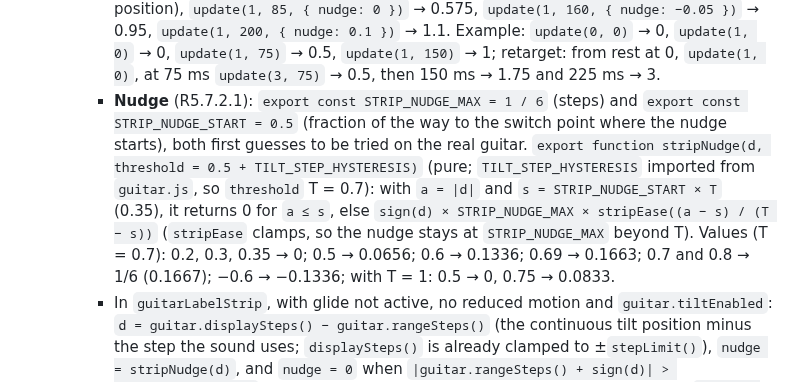
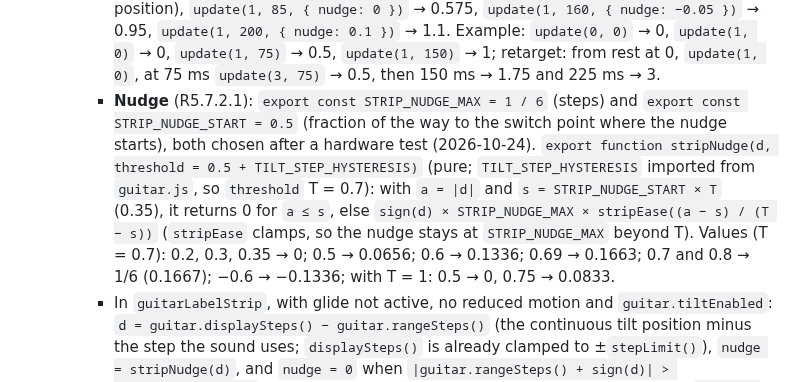
Before and after one commit to ChrisAcrobat/GarageBox, a Markdown page: docs/design.md, the part around one of its changes. GitHub-like rendering.

Commit message:
R5.7.2, R5.7.2.1: 150 ms jump and nudge (1/6, from halfway) chosen after hardware test

```diff
--- a/docs/design.md
+++ b/docs/design.md
@@ -256,6 +256,6 @@ Per fret it keeps: `held` (button down) and the `voiceId` of its ringing note (o
     - `export function stripEase(t)`: smoothstep `3t² − 2t³` with `t` clamped to 0..1 (ease-in-out, symmetric, zero speed at both ends). Values: 0 → 0, 0.25 → 0.15625, 0.5 → 0.5, 0.75 → 0.84375, 1 → 1.
     - `export class StripAnimator` with `constructor(durationMs = STRIP_JUMP_MS)` and `update(target, nowMs, { instant = false, nudge = 0 } = {})`, which returns the shown position in steps: the animated *base* plus `nudge`. State: `from`, `to`, `start` (the base move) and `lastNudge`. The first call, and every call with `instant`, sets the base to `target` at once (no animation). When `target` differs from `to` (by more than 1e-9), a new move starts at `nowMs` with `from = base(nowMs) + lastNudge − nudge` and `to = target`, so the shown position just after the change (`from + nudge`) equals the one just before (`base + lastNudge`): a jump starts exactly where the (nudged) strip is and a retarget mid-move continues from where the strip is, without jumping back. The base is `from + (to − from) × stripEase((nowMs − start) / durationMs)`, so a move of any size takes `durationMs`. Every call then sets `lastNudge = nudge` and returns `base(nowMs) + nudge`; the nudge itself is never animated. Nudge example: `update(0, 0, { nudge: 0.15 })` → 0.15, `update(1, 10, { nudge: 0 })` → 0.15 (the jump starts at the nudged position), `update(1, 85, { nudge: 0 })` → 0.575, `update(1, 160, { nudge: −0.05 })` → 0.95, `update(1, 200, { nudge: 0.1 })` → 1.1. Example: `update(0, 0)` → 0, `update(1, 0)` → 0, `update(1, 75)` → 0.5, `update(1, 150)` → 1; retarget: from rest at 0, `update(1, 0)`, at 75 ms `update(3, 75)` → 0.5, then 150 ms → 1.75 and 225 ms → 3.
-    - **Nudge** (R5.7.2.1): `export const STRIP_NUDGE_MAX = 1 / 6` (steps) and `export const STRIP_NUDGE_START = 0.5` (fraction of the way to the switch point where the nudge starts), both first guesses to be tried on the real guitar. `export function stripNudge(d, threshold = 0.5 + TILT_STEP_HYSTERESIS)` (pure; `TILT_STEP_HYSTERESIS` imported from `guitar.js`, so `threshold` T = 0.7): with `a = |d|` and `s = STRIP_NUDGE_START × T` (0.35), it returns 0 for `a ≤ s`, else `sign(d) × STRIP_NUDGE_MAX × stripEase((a − s) / (T − s))` (`stripEase` clamps, so the nudge stays at `STRIP_NUDGE_MAX` beyond T). Values (T = 0.7): 0.2, 0.3, 0.35 → 0; 0.5 → 0.0656; 0.6 → 0.1336; 0.69 → 0.1663; 0.7 and 0.8 → 1/6 (0.1667); −0.6 → −0.1336; with T = 1: 0.5 → 0, 0.75 → 0.0833.
+    - **Nudge** (R5.7.2.1): `export const STRIP_NUDGE_MAX = 1 / 6` (steps) and `export const STRIP_NUDGE_START = 0.5` (fraction of the way to the switch point where the nudge starts), both chosen after a hardware test (2026-10-24). `export function stripNudge(d, threshold = 0.5 + TILT_STEP_HYSTERESIS)` (pure; `TILT_STEP_HYSTERESIS` imported from `guitar.js`, so `threshold` T = 0.7): with `a = |d|` and `s = STRIP_NUDGE_START × T` (0.35), it returns 0 for `a ≤ s`, else `sign(d) × STRIP_NUDGE_MAX × stripEase((a − s) / (T − s))` (`stripEase` clamps, so the nudge stays at `STRIP_NUDGE_MAX` beyond T). Values (T = 0.7): 0.2, 0.3, 0.35 → 0; 0.5 → 0.0656; 0.6 → 0.1336; 0.69 → 0.1663; 0.7 and 0.8 → 1/6 (0.1667); −0.6 → −0.1336; with T = 1: 0.5 → 0, 0.75 → 0.0833.
     - In `guitarLabelStrip`, with glide not active, no reduced motion and `guitar.tiltEnabled`: `d = guitar.displaySteps() − guitar.rangeSteps()` (the continuous tilt position minus the step the sound uses; `displaySteps()` is already clamped to ±`stepLimit()`), `nudge = stripNudge(d)`, and `nudge = 0` when `|guitar.rangeSteps() + sign(d)| > guitar.stepLimit()` (the range limit blocks that direction, R4.5.5). Otherwise `nudge = 0`. So the strip target with glide off is `rangeSteps() + sign(d) × STRIP_NUDGE_MAX × stripEase((|d| − T/2) / (T/2))` (0 below T/2), with the step part animated and the nudge part added directly. After a step change by tilt the new `d` is about −0.29 (going up) or +0.29 (going down), inside the dead zone, so the new nudge is 0 and the jump goes from about `n + 1/6` to `n + 1`. Only after a very fast tilt can the new step start with a small nudge; the continuity rule above still holds.
     - One animator per guitar, kept in a module-level `WeakMap` in `simple-view.js` (created on the first `guitarLabelStrip` call for that guitar), so the simple view, the keyboard lane's guitar keys and the highway near end share it.
     - Time: `nowMs` is `performance.now()` by default; the views call `guitarLabelStrip(guitar)` as today (or pass their frame's `performance.now()`), and tests pass `nowMs` to control time. The move starts at the first draw after the step changed (at most one frame later than the sound).
```
Also changed, not shown: other parts of docs/design.md (+1 -1 lines), docs/requirements.md (+2 -2 lines).
